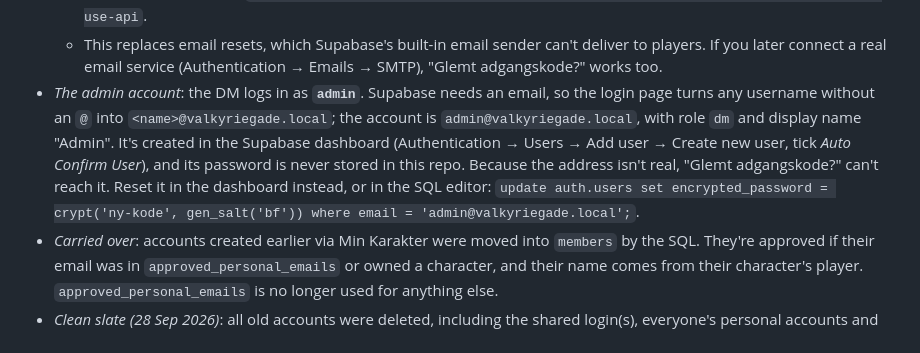
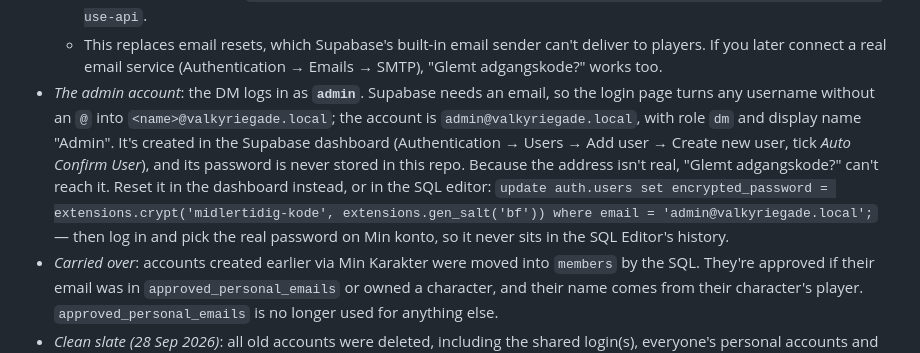
Before and after one commit to SejrGitGood/website, a Markdown page: SETUP.md, the part around the change. Rendered like a GitHub page.

Commit message:
SETUP: schema-qualified admin password reset, then change it on Min konto
Co-Authored-By: Claude Opus 5.5 <noreply@anthropic.com>

```diff
--- a/SETUP.md
+++ b/SETUP.md
@@ -107,7 +107,7 @@ Live and working: Supabase project, shared login, public repo, GitHub Pages, ima
   - The function checks the caller is an approved DM, refuses resets of your own account (use Min konto), and uses the server-side service key, which never leaves Supabase.
   - Redeploy after editing: `supabase functions deploy dm-reset-password --project-ref ttxahazkyaswdwbdfybo --use-api`.
   - This replaces email resets, which Supabase's built-in email sender can't deliver to players. If you later connect a real email service (Authentication → Emails → SMTP), "Glemt adgangskode?" works too.
-- *The admin account*: the DM logs in as **`admin`**. Supabase needs an email, so the login page turns any username without an `@` into `<name>@valkyriegade.local`; the account is `admin@valkyriegade.local`, with role `dm` and display name "Admin". It's created in the Supabase dashboard (Authentication → Users → Add user → Create new user, tick *Auto Confirm User*), and its password is never stored in this repo. Because the address isn't real, "Glemt adgangskode?" can't reach it. Reset it in the dashboard instead, or in the SQL editor: `update auth.users set encrypted_password = crypt('ny-kode', gen_salt('bf')) where email = 'admin@valkyriegade.local';`.
+- *The admin account*: the DM logs in as **`admin`**. Supabase needs an email, so the login page turns any username without an `@` into `<name>@valkyriegade.local`; the account is `admin@valkyriegade.local`, with role `dm` and display name "Admin". It's created in the Supabase dashboard (Authentication → Users → Add user → Create new user, tick *Auto Confirm User*), and its password is never stored in this repo. Because the address isn't real, "Glemt adgangskode?" can't reach it. Reset it in the dashboard instead, or in the SQL editor: `update auth.users set encrypted_password = extensions.crypt('midlertidig-kode', extensions.gen_salt('bf')) where email = 'admin@valkyriegade.local';` — then log in and pick the real password on Min konto, so it never sits in the SQL Editor's history.
 - *Carried over*: accounts created earlier via Min Karakter were moved into `members` by the SQL. They're approved if their email was in `approved_personal_emails` or owned a character, and their name comes from their character's player. `approved_personal_emails` is no longer used for anything else.
 - *Clean slate (28 Sep 2026)*: all old accounts were deleted, including the shared login(s), everyone's personal accounts and `allowed_users`. Every character was unlinked from its account and `approved_personal_emails` was emptied. Everyone signs up again and starts as a pending player; the admin approves them and can promote someone to DM on Spillere. Private backstories (`character_private_notes`) were kept. They're tied to an email, so a player who signs up again with the same email and is approved gets theirs back.
 - *Email confirmation is off* (Authentication → Providers → Email): Supabase's built-in email sender is only for testing, so confirmation mails didn't arrive. That means anyone can sign up with any address. The DM's approval is the real gate, and every rule — including the private backstories — requires an approved account.
```
